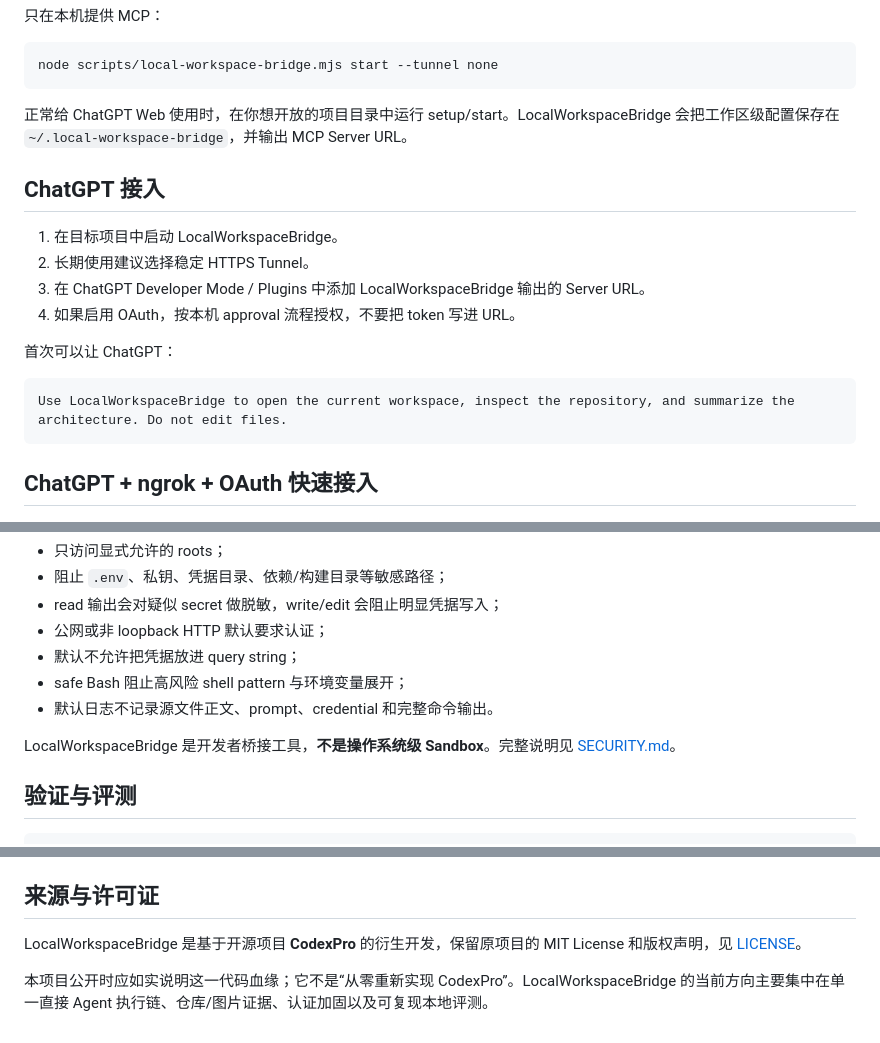
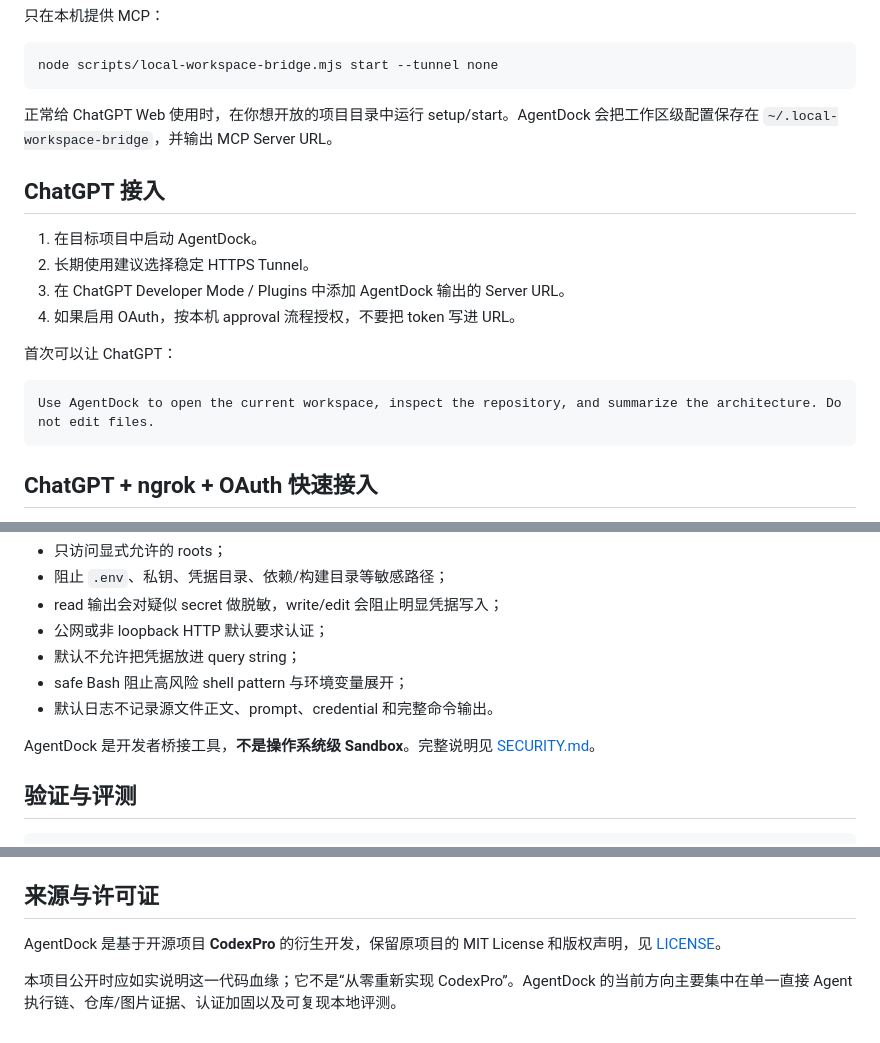
Before and after one commit to Nippori709/AgentDock, a Markdown page: README_ZH.md, 3 parts joined by grey strips. Rendered like a GitHub page.

````diff
--- a/README_ZH.md
+++ b/README_ZH.md
@@ -60,19 +60,19 @@ node scripts/local-workspace-bridge.mjs setup
 node scripts/local-workspace-bridge.mjs start --tunnel none
 ```
 
-正常给 ChatGPT Web 使用时，在你想开放的项目目录中运行 setup/start。LocalWorkspaceBridge 会把工作区级配置保存在 `~/.local-workspace-bridge`，并输出 MCP Server URL。
+正常给 ChatGPT Web 使用时，在你想开放的项目目录中运行 setup/start。AgentDock 会把工作区级配置保存在 `~/.local-workspace-bridge`，并输出 MCP Server URL。
 
 ## ChatGPT 接入
 
-1. 在目标项目中启动 LocalWorkspaceBridge。
+1. 在目标项目中启动 AgentDock。
 2. 长期使用建议选择稳定 HTTPS Tunnel。
-3. 在 ChatGPT Developer Mode / Plugins 中添加 LocalWorkspaceBridge 输出的 Server URL。
+3. 在 ChatGPT Developer Mode / Plugins 中添加 AgentDock 输出的 Server URL。
 4. 如果启用 OAuth，按本机 approval 流程授权，不要把 token 写进 URL。
 
 首次可以让 ChatGPT：
 
 ```text
-Use LocalWorkspaceBridge to open the current workspace, inspect the repository, and summarize the architecture. Do not edit files.
+Use AgentDock to open the current workspace, inspect the repository, and summarize the architecture. Do not edit files.
 ```
 
 ## ChatGPT + ngrok + OAuth 快速接入
@@ -188,7 +188,7 @@ image_info → read_image preview → 需要细节时 read_image_crop / read_ima
 - safe Bash 阻止高风险 shell pattern 与环境变量展开；
 - 默认日志不记录源文件正文、prompt、credential 和完整命令输出。
 
-LocalWorkspaceBridge 是开发者桥接工具，**不是操作系统级 Sandbox**。完整说明见 [SECURITY.md](SECURITY.md)。
+AgentDock 是开发者桥接工具，**不是操作系统级 Sandbox**。完整说明见 [SECURITY.md](SECURITY.md)。
 
 ## 验证与评测
 
@@ -206,6 +206,6 @@ Headless Linux / VPS 的 `systemd --user` 运行方式见 [LINUX_SERVER.md](LINU
 
 ## 来源与许可证
 
-LocalWorkspaceBridge 是基于开源项目 **CodexPro** 的衍生开发，保留原项目的 MIT License 和版权声明，见 [LICENSE](LICENSE)。
+AgentDock 是基于开源项目 **CodexPro** 的衍生开发，保留原项目的 MIT License 和版权声明，见 [LICENSE](LICENSE)。
 
-本项目公开时应如实说明这一代码血缘；它不是“从零重新实现 CodexPro”。LocalWorkspaceBridge 的当前方向主要集中在单一直接 Agent 执行链、仓库/图片证据、认证加固以及可复现本地评测。
+本项目公开时应如实说明这一代码血缘；它不是“从零重新实现 CodexPro”。AgentDock 的当前方向主要集中在单一直接 Agent 执行链、仓库/图片证据、认证加固以及可复现本地评测。
````
Also changed, not shown: other parts of README_ZH.md (+22 -22 lines).
